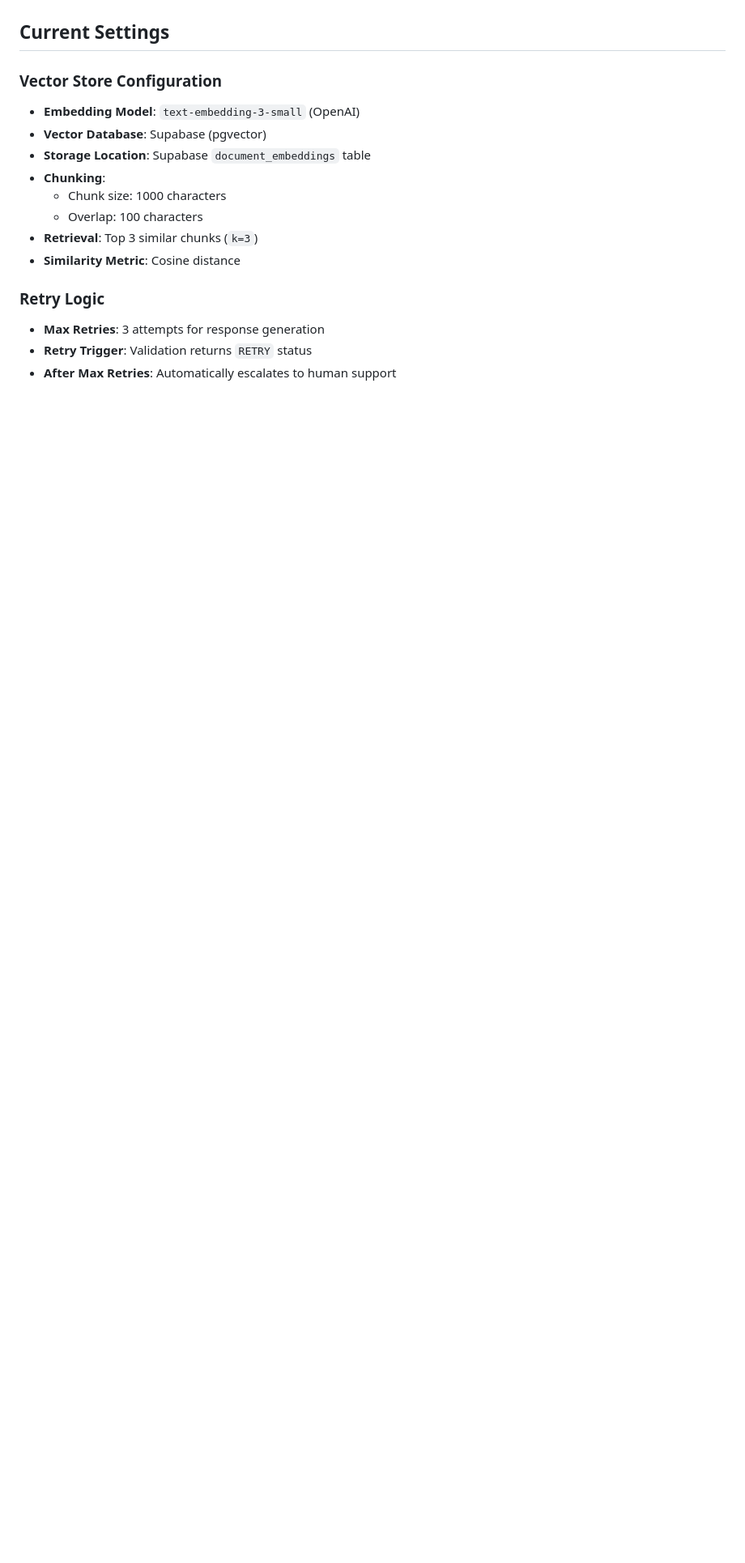
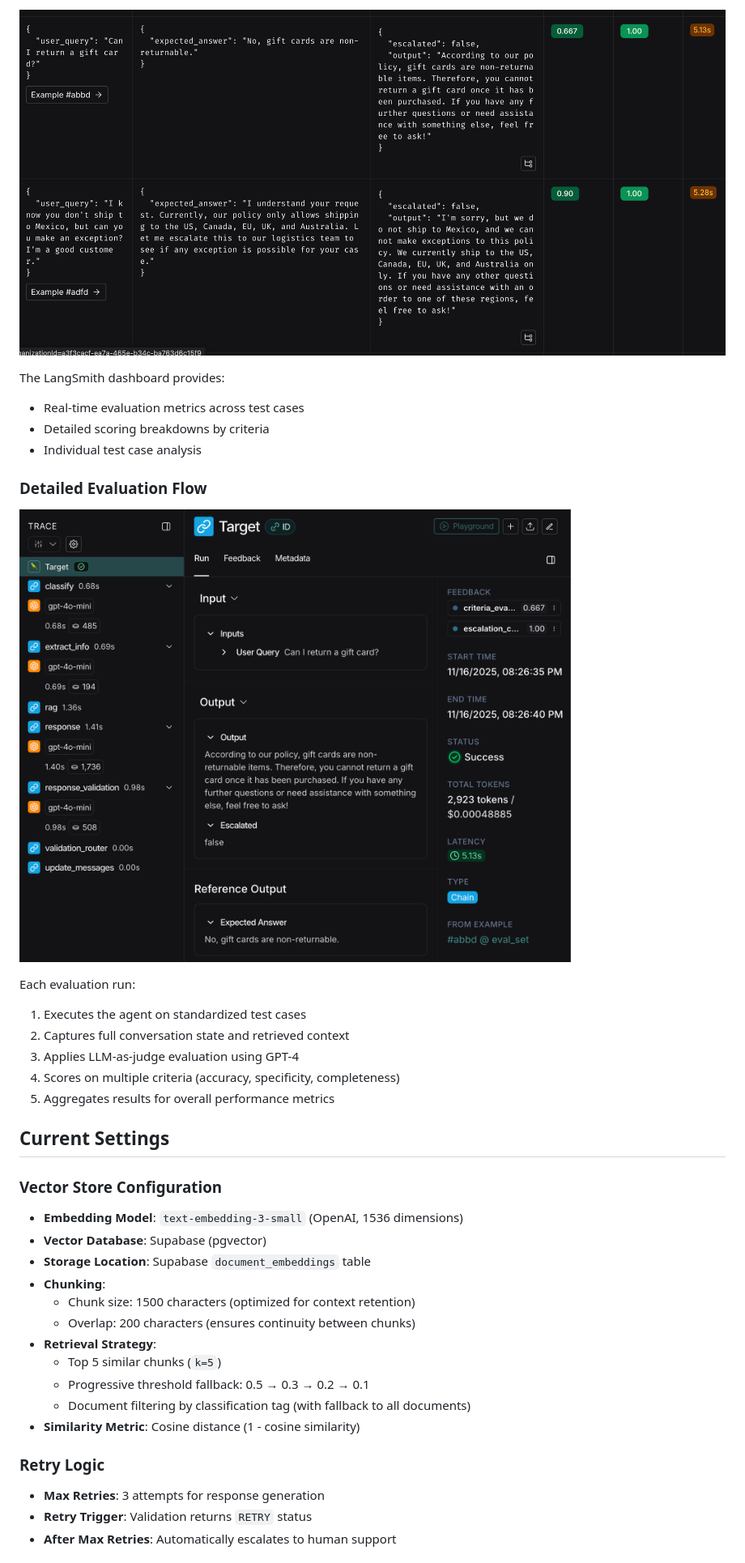
Before and after one commit to kensuke0529/customer_support_chatbot, a Markdown page: src/README.md, the part around the change printed below. Shown: that part at 81% size. GitHub-like rendering; pictures changed too: static/eval2.png (added), static/eval3.png (added); blank space fills up the shorter version.

```diff
--- a/src/README.md
+++ b/src/README.md
@@ -79,17 +126,38 @@ The agent uses a **LangGraph StateGraph** with the following processing pipeline
+![LangSmith Dashboard](../static/eval2.png)
+
+The LangSmith dashboard provides:
+
+- Real-time evaluation metrics across test cases
+- Detailed scoring breakdowns by criteria
+- Individual test case analysis
+
+### Detailed Evaluation Flow
+
+![Evaluation Details](../static/eval3.png)
+
+Each evaluation run:
+
+1. Executes the agent on standardized test cases
+2. Captures full conversation state and retrieved context
+3. Applies LLM-as-judge evaluation using GPT-4
+4. Scores on multiple criteria (accuracy, specificity, completeness)
+5. Aggregates results for overall performance metrics
+
 ## Current Settings
 
 ### Vector Store Configuration
 
-- **Embedding Model**: `text-embedding-3-small` (OpenAI)
+- **Embedding Model**: `text-embedding-3-small` (OpenAI, 1536 dimensions)
 - **Vector Database**: Supabase (pgvector)
 - **Storage Location**: Supabase `document_embeddings` table
 - **Chunking**:
-  - Chunk size: 1000 characters
-  - Overlap: 100 characters
-- **Retrieval**: Top 3 similar chunks (`k=3`)
-- **Similarity Metric**: Cosine distance
-
-
+  - Chunk size: 1500 characters (optimized for context retention)
+  - Overlap: 200 characters (ensures continuity between chunks)
+- **Retrieval Strategy**:
+  - Top 5 similar chunks (`k=5`)
+  - Progressive threshold fallback: 0.5 → 0.3 → 0.2 → 0.1
+  - Document filtering by classification tag (with fallback to all documents)
+- **Similarity Metric**: Cosine distance (1 - cosine similarity)
 
 ### Retry Logic
 
```
Also changed, not shown: other parts of src/README.md (+47 -0 lines), static/eval.png (added), 5 other files.
